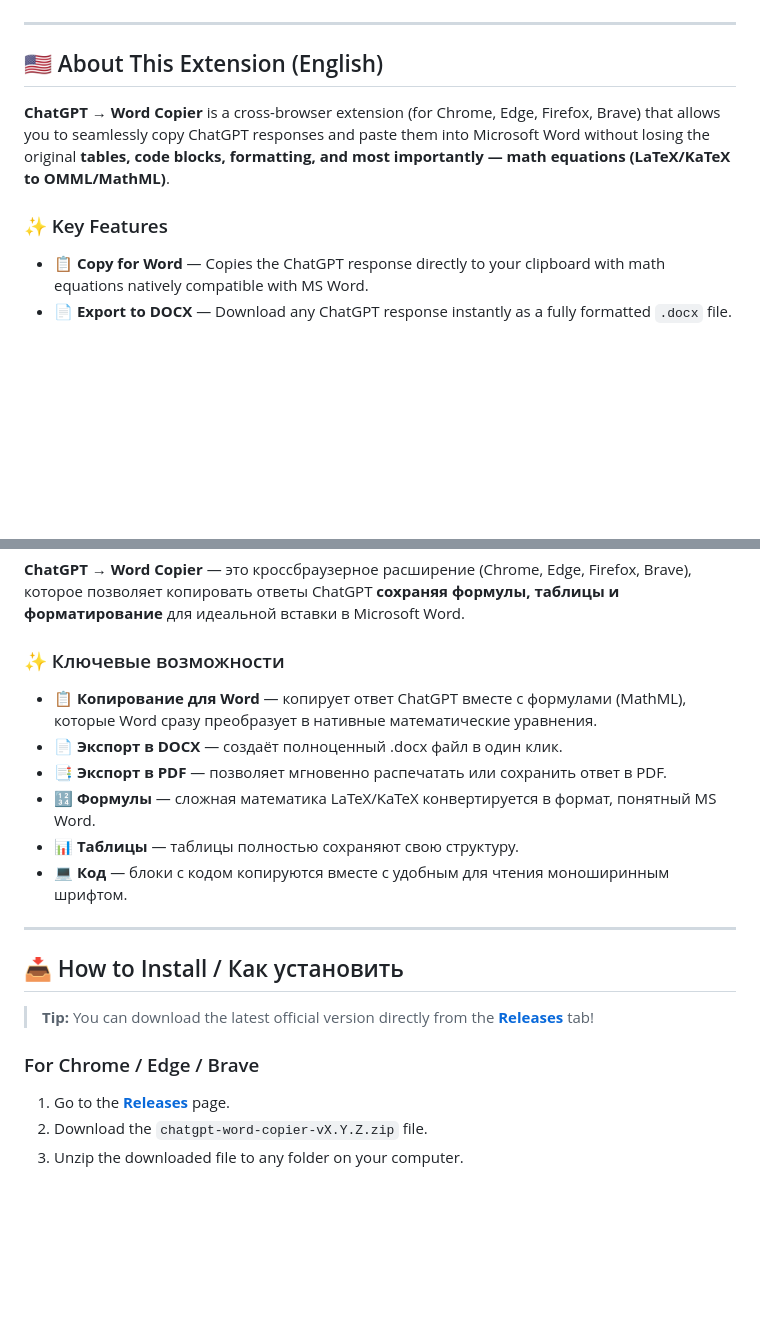
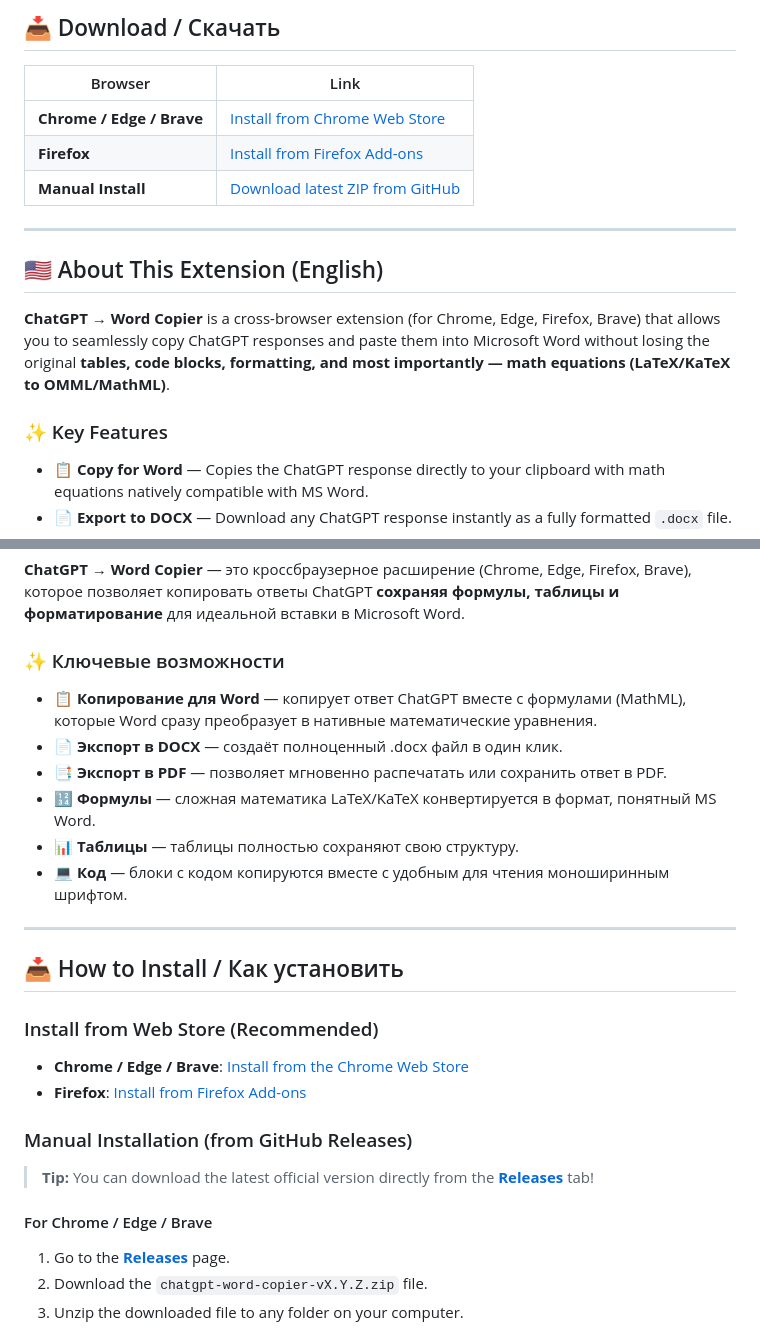
Before and after one commit to dibrovnik/chatgpt-word-copier, a Markdown page: README.md, 2 parts joined by grey strips. Drawn GitHub-style; blank space fills up the shorter version.

Commit message:
refactor: update README layout and improve formatting instructions

```diff
--- a/README.md
+++ b/README.md
@@ -15,4 +17,12 @@
 </p>
+
+## 📥 Download / Скачать
+
+| Browser                         | Link                                                                                                                                  |
+| ------------------------------- | ------------------------------------------------------------------------------------------------------------------------------------- |
+| **Chrome / Edge / Brave** | [Install from Chrome Web Store](https://chromewebstore.google.com/detail/chatgpt-%E2%86%92-word-copier/jebfnecffngjbiapaholakanfcoeajfo) |
+| **Firefox**               | [Install from Firefox Add-ons](https://addons.mozilla.org/ru/firefox/addon/chatgpt-word-copier/)                                         |
+| **Manual Install**        | [Download latest ZIP from GitHub](https://github.com/dibrovnik/chatgpt-word-copier/releases/latest)                                      |
 
 ---
 
@@ -21,6 +31,7 @@
 **ChatGPT → Word Copier** is a cross-browser extension (for Chrome, Edge, Firefox, Brave) that allows you to seamlessly copy ChatGPT responses and paste them into Microsoft Word without losing the original **tables, code blocks, formatting, and most importantly — math equations (LaTeX/KaTeX to OMML/MathML)**.
 
 ### ✨ Key Features
+
 - **📋 Copy for Word** — Copies the ChatGPT response directly to your clipboard with math equations natively compatible with MS Word.
 - **📄 Export to DOCX** — Download any ChatGPT response instantly as a fully formatted `.docx` file.
 - **📑 Export to PDF** — Opens a clean print-ready view to save the response directly to PDF.
@@ -36,6 +47,7 @@
 **ChatGPT → Word Copier** — это кроссбраузерное расширение (Chrome, Edge, Firefox, Brave), которое позволяет копировать ответы ChatGPT **сохраняя формулы, таблицы и форматирование** для идеальной вставки в Microsoft Word.
 
 ### ✨ Ключевые возможности
+
 - **📋 Копирование для Word** — копирует ответ ChatGPT вместе с формулами (MathML), которые Word сразу преобразует в нативные математические уравнения.
 - **📄 Экспорт в DOCX** — создаёт полноценный .docx файл в один клик.
 - **📑 Экспорт в PDF** — позволяет мгновенно распечатать или сохранить ответ в PDF.
@@ -47,9 +59,16 @@
 
 ## 📥 How to Install / Как установить
 
+### Install from Web Store (Recommended)
+
+- **Chrome / Edge / Brave**: [Install from the Chrome Web Store](https://chromewebstore.google.com/detail/chatgpt-%E2%86%92-word-copier/jebfnecffngjbiapaholakanfcoeajfo)
+- **Firefox**: [Install from Firefox Add-ons](https://addons.mozilla.org/ru/firefox/addon/chatgpt-word-copier/)
+
+### Manual Installation (from GitHub Releases)
+
 > **Tip:** You can download the latest official version directly from the **[Releases](https://github.com/dibrovnik/chatgpt-word-copier/releases/latest)** tab!
 
-### For Chrome / Edge / Brave
+#### For Chrome / Edge / Brave
 
 1. Go to the **[Releases](../../releases/latest)** page.
 2. Download the `chatgpt-word-copier-vX.Y.Z.zip` file.
```
Also changed, not shown: other parts of README.md (+8 -4 lines).
